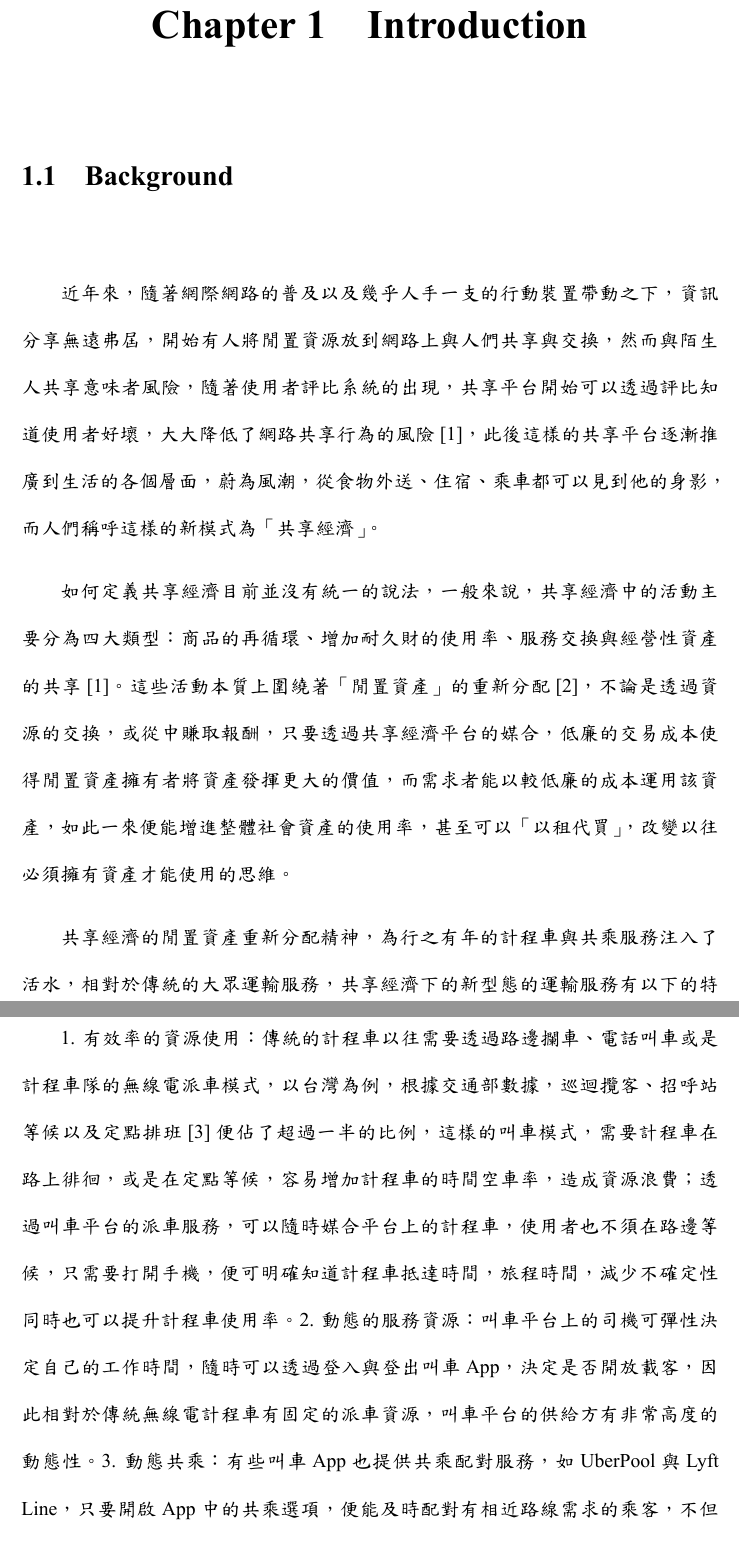
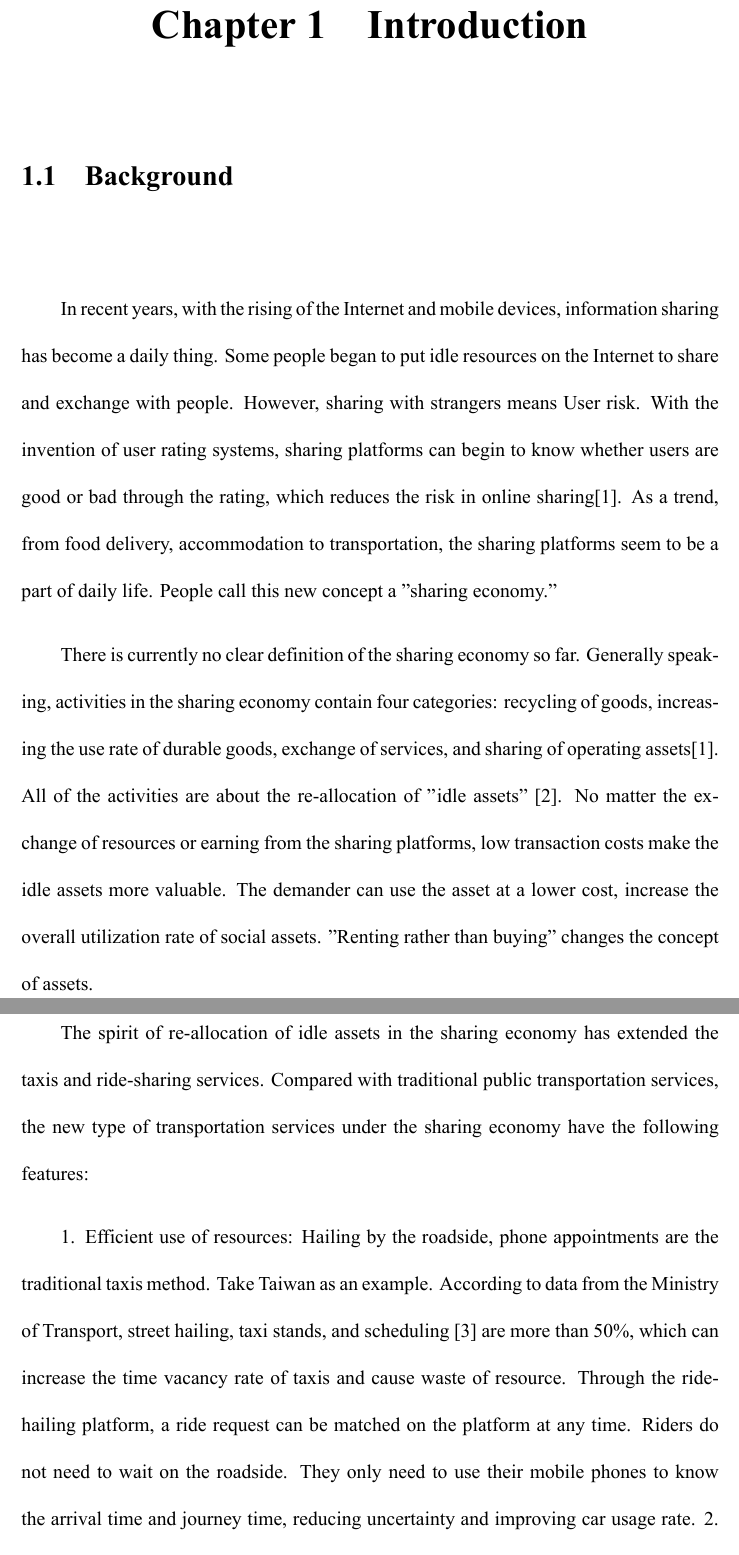
Before and after one commit to depresto/thesis, a LaTeX thesis (proposal/main.tex, which reads proposal/contents/chapter01.tex): two parts of pages 13 and 14 of 34, joined at a grey line, cut so that both start at the same text. The pictures show the PDF file proposal/main.pdf that the author committed with the source.

Commit message:
[FEATURE] beta version

```diff
--- a/proposal/contents/chapter01.tex
+++ b/proposal/contents/chapter01.tex
@@ -4,12 +4,10 @@
 
 \section{Background}
 
-近年來，隨著網際網路的普及以及幾乎人手一支的行動裝置帶動之下，資訊分享無遠弗屆，開始有人將閒置資源放到網路上與人們共享與交換，然而與陌生人共享意味者風險，隨著使用者評比系統的出現，共享平台開始可以透過評比知道使用者好壞，大大降低了網路共享行為的風險\cite{schor_debating_2014}，此後這樣的共享平台逐漸推廣到生活的各個層面，蔚為風潮，從食物外送、住宿、乘車都可以見到他的身影，而人們稱呼這樣的新模式為「共享經濟」。
+In recent years, with the rising of the Internet and mobile devices, information sharing has become a daily thing. Some people began to put idle resources on the Internet to share and exchange with people. However, sharing with strangers means User risk. With the invention of user rating systems, sharing platforms can begin to know whether users are good or bad through the rating, which reduces the risk in online sharing\cite{schor_debating_2014}. As a trend, from food delivery, accommodation to transportation, the sharing platforms seem to be a part of daily life. People call this new concept a "sharing economy."
 
-如何定義共享經濟目前並沒有統一的說法，一般來說，共享經濟中的活動主要分為四大類型：商品的再循環、增加耐久財的使用率、服務交換與經營性資產的共享\cite{schor_debating_2014}。這些活動本質上圍繞著「閒置資產」的重新分配\cite{frenken_smarter_2015}，不論是透過資源的交換，或從中賺取報酬，只要透過共享經濟平台的媒合，低廉的交易成本使得閒置資產擁有者將資產發揮更大的價值，而需求者能以較低廉的成本運用該資產，如此一來便能增進整體社會資產的使用率，甚至可以「以租代買」，改變以往必須擁有資產才能使用的思維。
+There is currently no clear definition of the sharing economy so far. Generally speaking, activities in the sharing economy contain four categories: recycling of goods, increasing the use rate of durable goods, exchange of services, and sharing of operating assets\cite{ schor_debating_2014}. All of the activities are about the re-allocation of "idle assets" \cite{frenken_smarter_2015}. No matter the exchange of resources or earning from the sharing platforms, low transaction costs make the idle assets more valuable. The demander can use the asset at a lower cost, increase the overall utilization rate of social assets. "Renting rather than buying" changes the concept of assets.
 
-共享經濟的閒置資產重新分配精神，為行之有年的計程車與共乘服務注入了活水，相對於傳統的大眾運輸服務，共享經濟下的新型態的運輸服務有以下的特色：
+The spirit of re-allocation of idle assets in the sharing economy has extended the taxis and ride-sharing services. Compared with traditional public transportation services, the new type of transportation services under the sharing economy have the following features:
 
-1. 有效率的資源使用：傳統的計程車以往需要透過路邊攔車、電話叫車或是計程車隊的無線電派車模式，以台灣為例，根據交通部數據，巡迴攬客、招呼站等候以及定點排班\cite{noauthor_100nianjichengcheyingyunzhuangkuangdiaochabaogao_2012}便佔了超過一半的比例，這樣的叫車模式，需要計程車在路上徘徊，或是在定點等候，容易增加計程車的時間空車率，造成資源浪費；透過叫車平台的派車服務，可以隨時媒合平台上的計程車，使用者也不須在路邊等候，只需要打開手機，便可明確知道計程車抵達時間，旅程時間，減少不確定性同時也可以提升計程車使用率。
-2. 動態的服務資源：叫車平台上的司機可彈性決定自己的工作時間，隨時可以透過登入與登出叫車App，決定是否開放載客，因此相對於傳統無線電計程車有固定的派車資源，叫車平台的供給方有非常高度的動態性。
-3. 動態共乘：有些叫車App也提供共乘配對服務，如UberPool與Lyft Line，只要開啟App中的共乘選項，便能及時配對有相近路線需求的乘客，不但可以一起分攤車資，還可以減少旅程中空位的浪費，然而對於平台設計者而言，如何在動態的路線需求中，規劃出能滿足各乘客的行車路線，並在媒合各乘客路線的同時，能有合理範圍的繞路。
+1. Efficient use of resources: Hailing by the roadside, phone appointments are the traditional taxis method. Take Taiwan as an example. According to data from the Ministry of Transport, street hailing, taxi stands, and scheduling \cite{noauthor_100nianjichengcheyingyunzhuangkuangdiaochabaogao_2012} are more than 50\%, which can increase the time vacancy rate of taxis and cause waste of resource. Through the ride-hailing platform, a ride request can be matched on the platform at any time. Riders do not need to wait on the roadside. They only need to use their mobile phones to know the arrival time and journey time, reducing uncertainty and improving car usage rate.
```
Also changed, not shown: proposal/main.pdf, proposal/contents/chapter01.tex (4 more changed lines).
